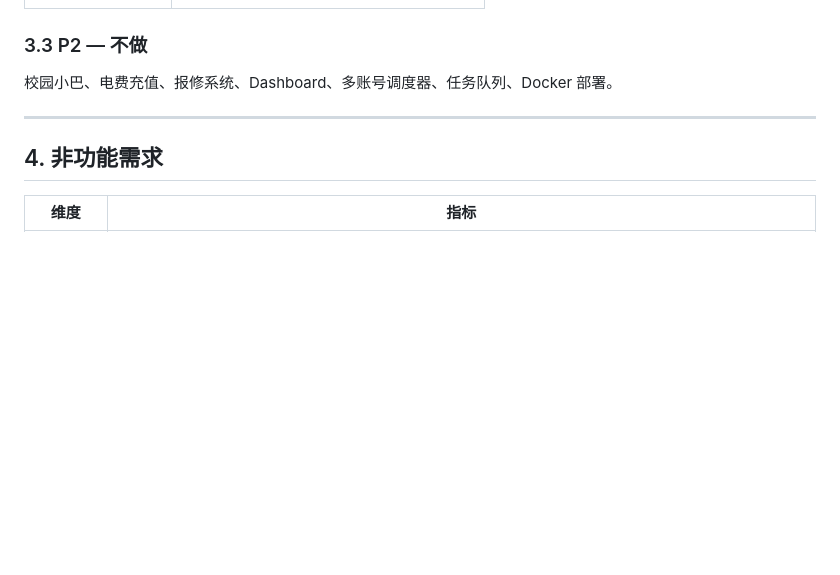
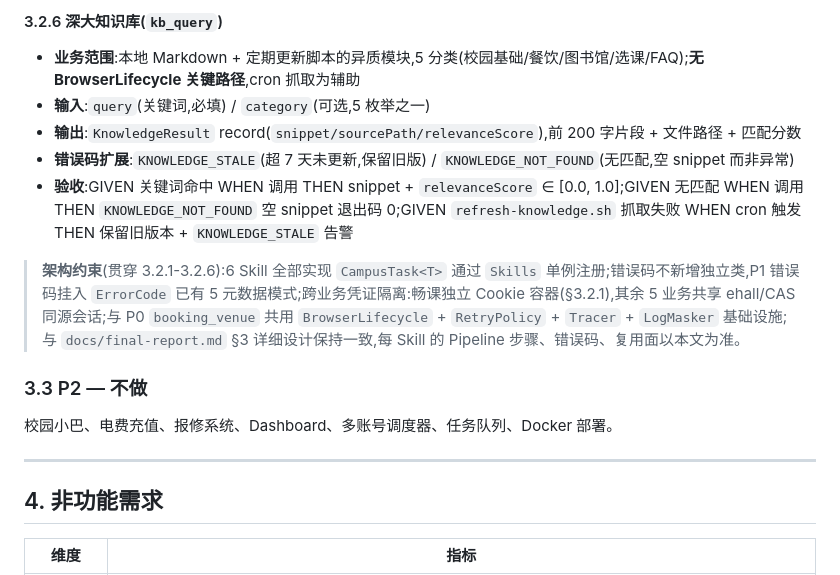
Before and after one commit to nightwalkerkkk123/szu-agent-plugin, a Markdown page: docs/PRD.md, the part around one of its changes. GitHub-like rendering; blank space fills up the shorter version.

Commit message:
docs(prd): §3.2 重写 6 业务 + KB + ADR 校准声明 (IF-THEN-ELSE 风格)

```diff
--- a/docs/PRD.md
+++ b/docs/PRD.md
@@ -108,3 +151,13 @@
+#### 3.2.6 深大知识库(`kb_query`)
+
+- **业务范围**:本地 Markdown + 定期更新脚本的异质模块,5 分类(校园基础/餐饮/图书馆/选课/FAQ);**无 BrowserLifecycle 关键路径**,cron 抓取为辅助
+- **输入**:`query`(关键词,必填) / `category`(可选,5 枚举之一)
+- **输出**:`KnowledgeResult` record(`snippet/sourcePath/relevanceScore`),前 200 字片段 + 文件路径 + 匹配分数
+- **错误码扩展**:`KNOWLEDGE_STALE`(超 7 天未更新,保留旧版) / `KNOWLEDGE_NOT_FOUND`(无匹配,空 snippet 而非异常)
+- **验收**:GIVEN 关键词命中 WHEN 调用 THEN snippet + `relevanceScore` ∈ [0.0, 1.0];GIVEN 无匹配 WHEN 调用 THEN `KNOWLEDGE_NOT_FOUND` 空 snippet 退出码 0;GIVEN `refresh-knowledge.sh` 抓取失败 WHEN cron 触发 THEN 保留旧版本 + `KNOWLEDGE_STALE` 告警
+
+> **架构约束**(贯穿 3.2.1-3.2.6):6 Skill 全部实现 `CampusTask<T>` 通过 `Skills` 单例注册;错误码不新增独立类,P1 错误码挂入 `ErrorCode` 已有 5 元数据模式;跨业务凭证隔离:畅课独立 Cookie 容器(§3.2.1),其余 5 业务共享 ehall/CAS 同源会话;与 P0 `booking_venue` 共用 `BrowserLifecycle` + `RetryPolicy` + `Tracer` + `LogMasker` 基础设施;与 `docs/final-report.md` §3 详细设计保持一致,每 Skill 的 Pipeline 步骤、错误码、复用面以本文为准。
+
 
 ### 3.3 P2 — 不做
 
```
Also changed, not shown: other parts of docs/PRD.md (+51 -8 lines).
